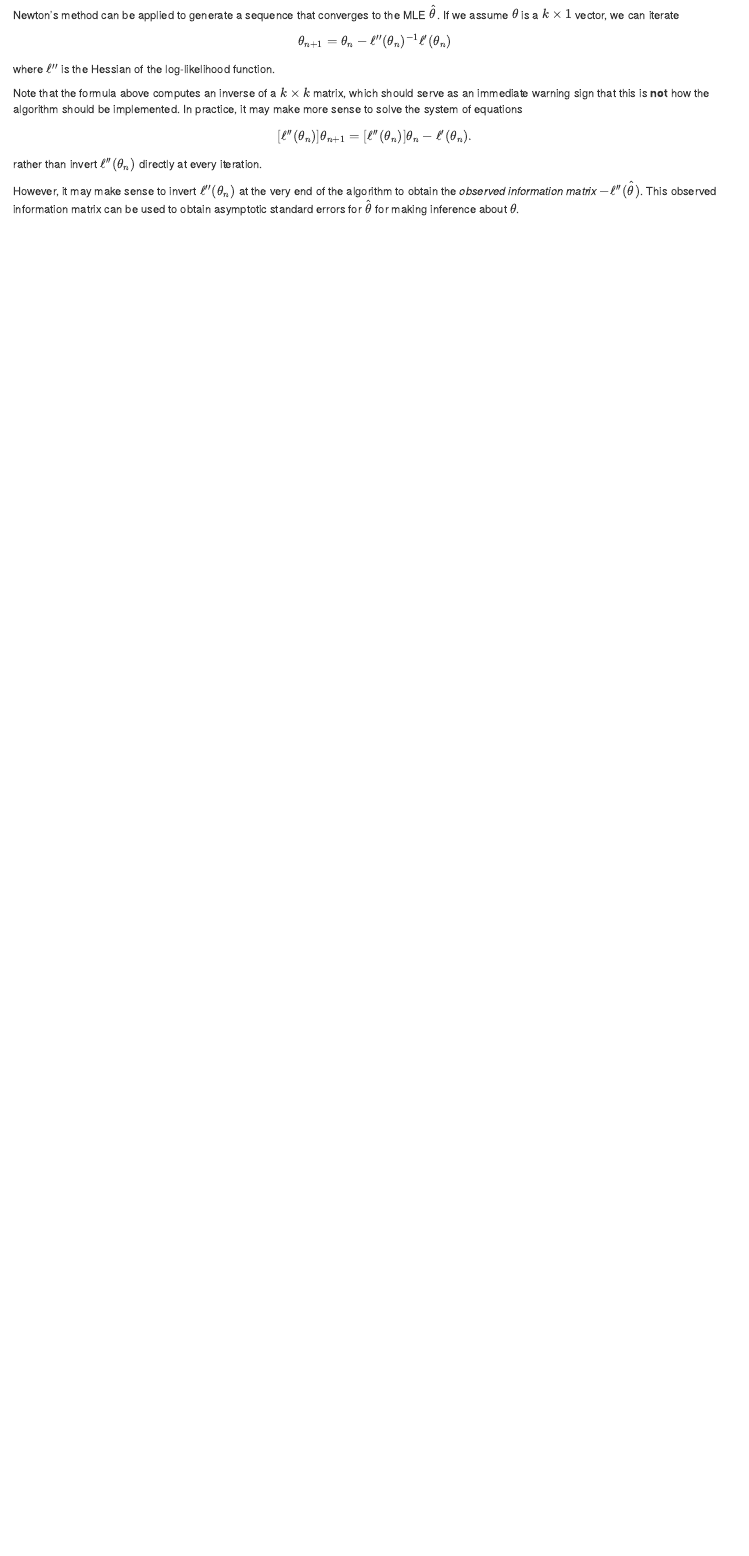
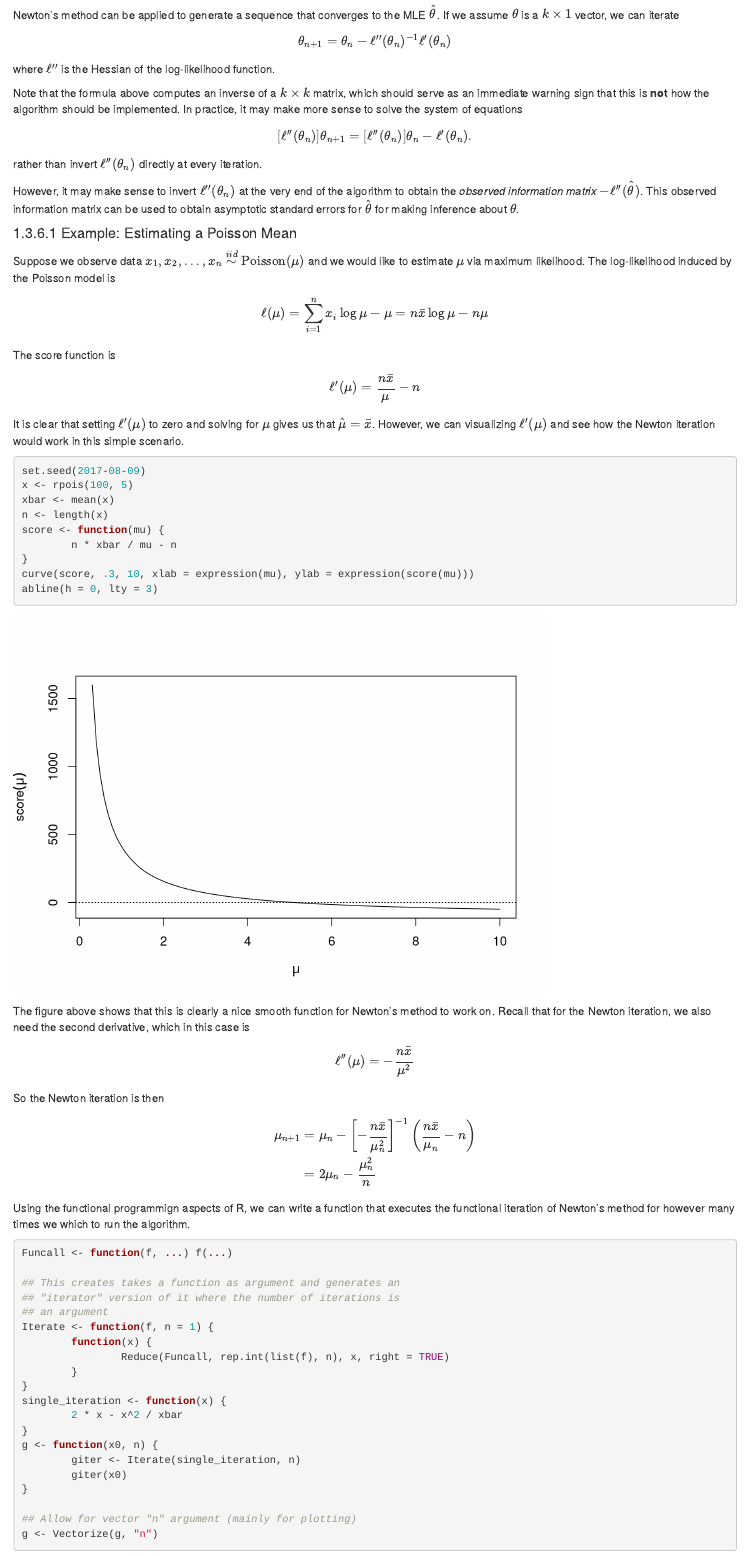
Before and after one commit to dkahle/advstatcomp, an R Markdown document (solvenonlinear.Rmd): the page in a window 1100 px wide, from 8140 px down. Rendered offline with R 4.5, knitr and Pandoc, with nearby package versions; drawn as R Markdown's standard HTML page in place of the format the file asks for.

Commit message:
Add Poisson example

````diff
--- a/solvenonlinear.Rmd
+++ b/solvenonlinear.Rmd
@@ -352,3 +352,76 @@ Note that the formula above computes an inverse of a $k\times k$ matrix, which s
 rather than invert $\ell^{\prime\prime}(\theta_n)$ directly at every iteration.
 
 However, it may make sense to invert $\ell^{\prime\prime}(\theta_n)$ at the very end of the algorithm to obtain the *observed information matrix* $-\ell^{\prime\prime}(\hat{\theta})$. This observed information matrix can be used to obtain asymptotic standard errors for $\hat{\theta}$ for making inference about $\theta$.
+
+
+#### Example: Estimating a Poisson Mean
+
+Suppose we observe data $x_1, x_2, \dots, x_n\stackrel{iid}{\sim}\text{Poisson}(\mu)$ and we would like to estimate $\mu$ via maximum likelihood. The log-likelihood induced by the Poisson model is
+\[
+\ell(\mu)
+=
+\sum_{i=1}^n
+x_i\log\mu - \mu
+=
+n\bar{x}\log\mu - n\mu
+\]
+The score function is
+\[
+\ell^\prime(\mu)
+=
+\frac{n\bar{x}}{\mu}-n
+\]
+It is clear that setting $\ell^\prime(\mu)$ to zero and solving for $\mu$ gives us that $\hat{\mu}=\bar{x}$. However, we can visualizing $\ell^\prime(\mu)$ and see how the Newton iteration would work in this simple scenario.
+
+```{r}
+set.seed(2017-08-09)
+x <- rpois(100, 5)
+xbar <- mean(x)
+n <- length(x)
+score <- function(mu) {
+        n * xbar / mu - n
+}
+curve(score, .3, 10, xlab = expression(mu), ylab = expression(score(mu)))
+abline(h = 0, lty = 3)
+```
+
+The figure above shows that this is clearly a nice smooth function for Newton's method to work on. Recall that for the Newton iteration, we also need the second derivative, which in this case is
+\[
+\ell^{\prime\prime}(\mu)
+=
+-\frac{n\bar{x}}{\mu^2}
+\]
+
+So the Newton iteration is then
+\begin{eqnarray*}
+\mu_{n+1}
+& = &
+\mu_n - \left[-\frac{n\bar{x}}{\mu_n^2}\right]^{-1}\left(\frac{n\bar{x}}{\mu_n}-n
+\right)\\
+& = &
+2\mu_n-\frac{\mu_n^2}{n}
+\end{eqnarray*}
+
+Using the functional programmign aspects of R, we can write a function that executes the functional iteration of Newton's method for however many times we which to run the algorithm.
+
+```{r}
+Funcall <- function(f, ...) f(...)
+
+## This creates takes a function as argument and generates an
+## "iterator" version of it where the number of iterations is
+## an argument
+Iterate <- function(f, n = 1) {
+        function(x) {
+                Reduce(Funcall, rep.int(list(f), n), x, right = TRUE)
+        }
+}
+single_iteration <- function(x) {
+        2 * x - x^2 / xbar
+}
+g <- function(x0, n) {
+        giter <- Iterate(single_iteration, n)
+        giter(x0)
+}
+
+## Allow for vector "n" argument (mainly for plotting)
+g <- Vectorize(g, "n")
````
Also changed, not shown: solvenonlinear.Rmd (21 more changed lines).
